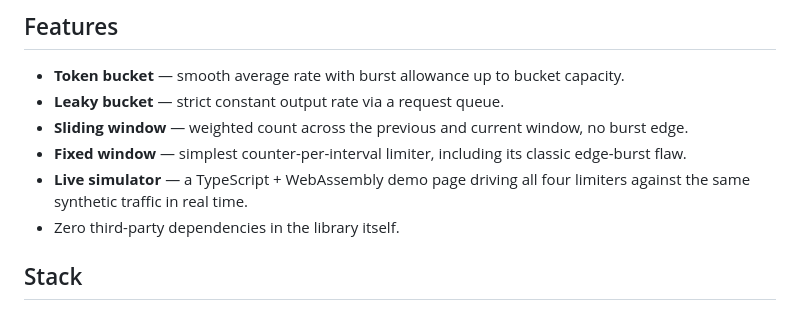
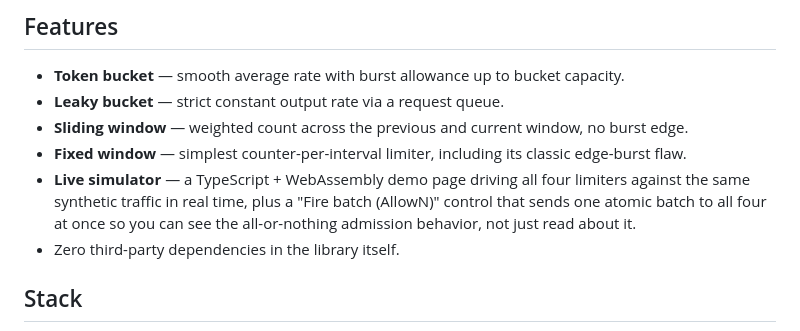
Before and after one commit to ctkrug/spigot, a Markdown page: README.md, the part around the change. GitHub-like rendering.

Commit message:
docs: mention the batch-admission control in the simulator feature bullet
The live simulator now visualizes AllowN, not just Allow -- the
README's feature list should say so.

```diff
--- a/README.md
+++ b/README.md
@@ -23,7 +23,9 @@ moment sliding-window visibly smooths a burst that fixed-window lets straight th
 - **Sliding window** — weighted count across the previous and current window, no burst edge.
 - **Fixed window** — simplest counter-per-interval limiter, including its classic edge-burst flaw.
 - **Live simulator** — a TypeScript + WebAssembly demo page driving all four limiters against
-  the same synthetic traffic in real time.
+  the same synthetic traffic in real time, plus a "Fire batch (AllowN)" control that sends one
+  atomic batch to all four at once so you can see the all-or-nothing admission behavior, not
+  just read about it.
 - Zero third-party dependencies in the library itself.
 
 ## Stack
```
